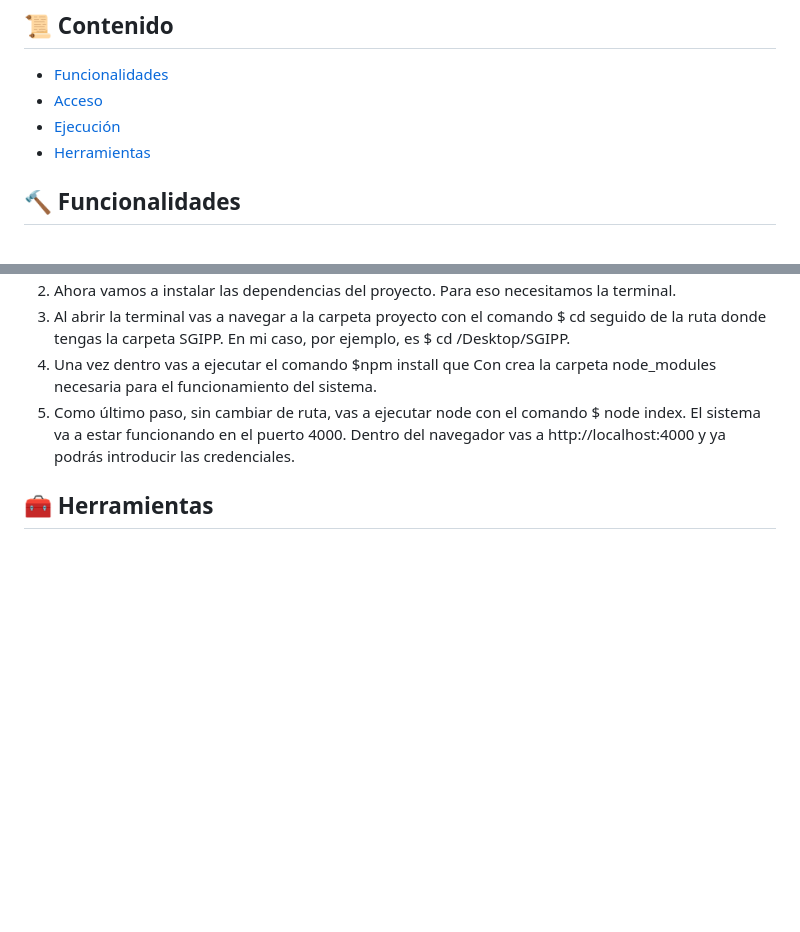
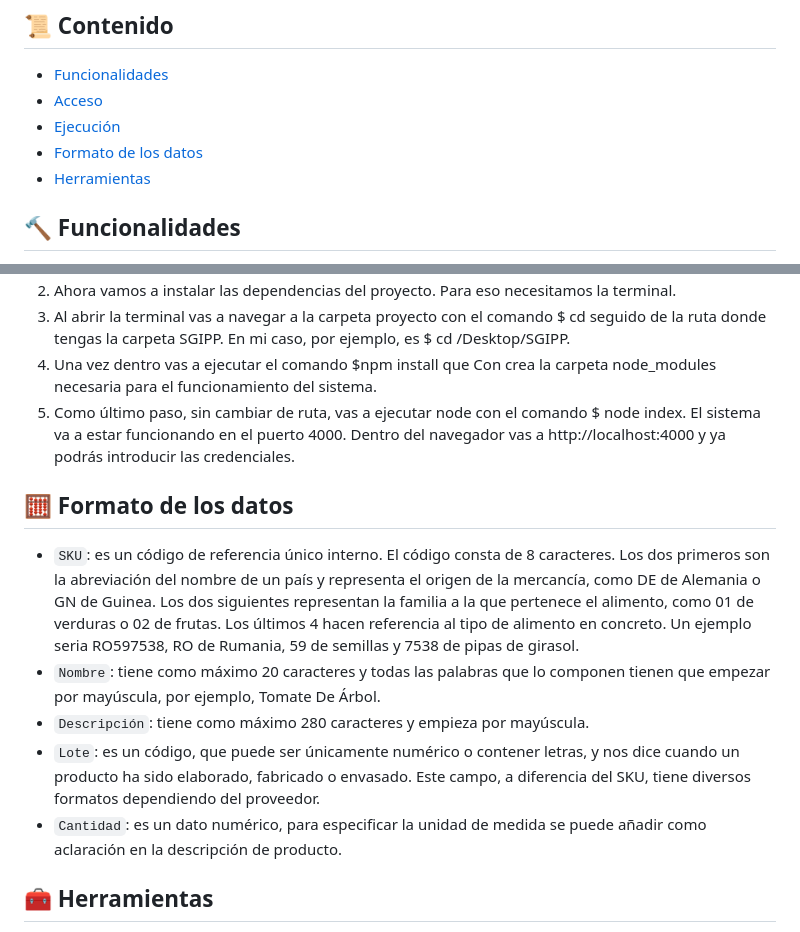
Before and after one commit to daiasmar/SGIPP, a Markdown page: README.md, 2 parts joined by grey strips. Rendered like a GitHub page; blank space fills up the shorter version.

```diff
--- a/README.md
+++ b/README.md
@@ -10,6 +10,7 @@ Proyecto en su versión básica para la gestión de productos perecederos o alim
 - [Funcionalidades](funcionalidades)
 - [Acceso](acceso)
 - [Ejecución](ejecución)
+- [Formato de los datos](formato-de-los-datos)
 - [Herramientas](herramientas)
 ## :hammer: Funcionalidades
 - `Sesiones`: para entrar debemos introducir correctamente las credenciales. Puedes usar usuario: Daiana y contraseña: root.
@@ -30,6 +31,12 @@ Proyecto en su versión básica para la gestión de productos perecederos o alim
 3. Al abrir la terminal vas a navegar a la carpeta proyecto con el comando $ cd seguido de la ruta donde tengas la carpeta SGIPP. En mi caso, por ejemplo, es $ cd /Desktop/SGIPP.
 4. Una vez dentro vas a ejecutar el comando $npm install que Con crea la carpeta node_modules necesaria para el funcionamiento del sistema.
 5. Como último paso, sin cambiar de ruta, vas a ejecutar node con el comando $ node index. El sistema va a estar funcionando en el puerto 4000. Dentro del navegador vas a http://localhost:4000 y ya podrás introducir las credenciales.
+## :abacus: Formato de los datos
+- `SKU`: es un código de referencia único interno. El código consta de 8 caracteres. Los dos primeros son la abreviación del nombre de un país y representa el origen de la mercancía, como DE de Alemania o GN de Guinea. Los dos siguientes representan la familia a la que pertenece el alimento, como 01 de verduras o 02 de frutas. Los últimos 4 hacen referencia al tipo de alimento en concreto. Un ejemplo seria RO597538, RO de Rumania, 59 de semillas y 7538 de pipas de girasol.
+- `Nombre`: tiene como máximo 20 caracteres y todas las palabras que lo componen tienen que empezar por mayúscula, por ejemplo, Tomate De Árbol.
+- `Descripción`: tiene como máximo 280 caracteres y empieza por mayúscula.
+- `Lote`: es un código, que puede ser únicamente numérico o contener letras, y nos dice cuando un producto ha sido elaborado, fabricado o envasado. Este campo, a diferencia del SKU, tiene diversos formatos dependiendo del proveedor.
+- `Cantidad`: es un dato numérico, para especificar la unidad de medida se puede añadir como aclaración en la descripción de producto.
 ## :toolbox: Herramientas
 - JavaScript
 - EJS
```
